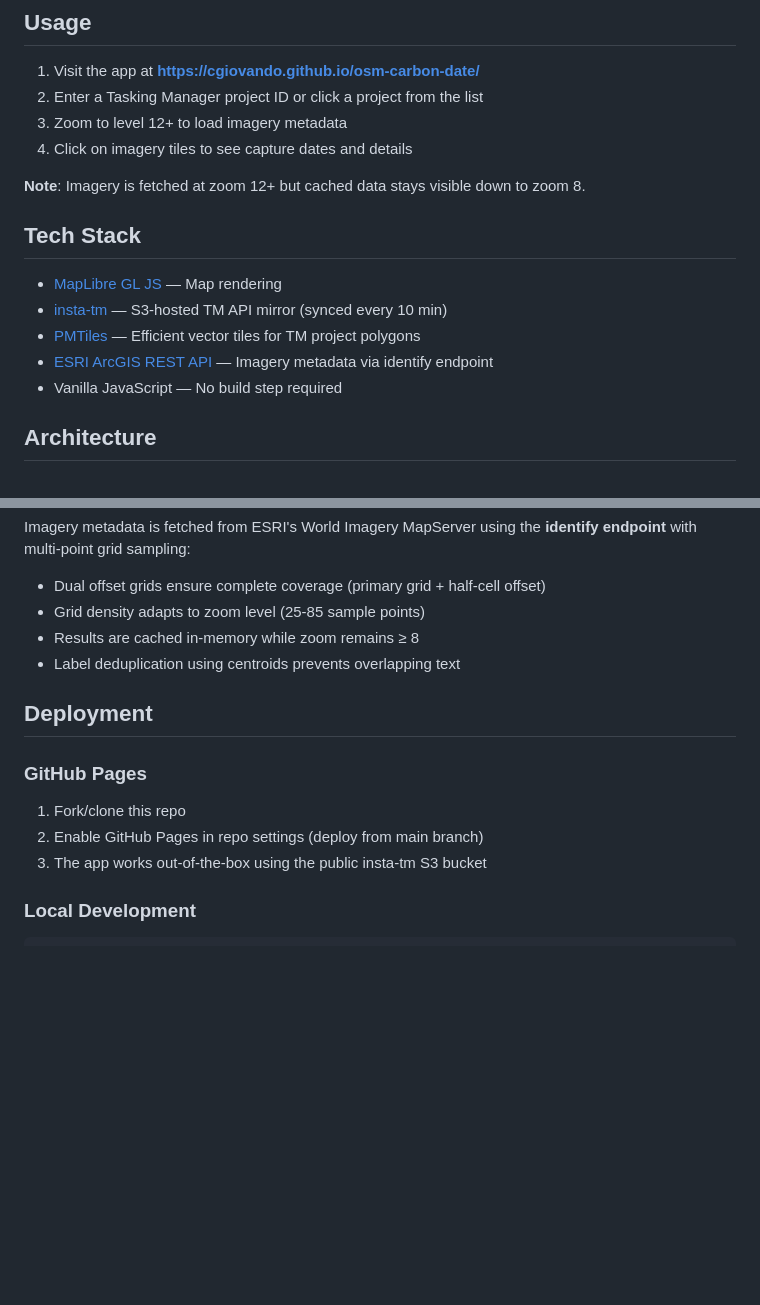
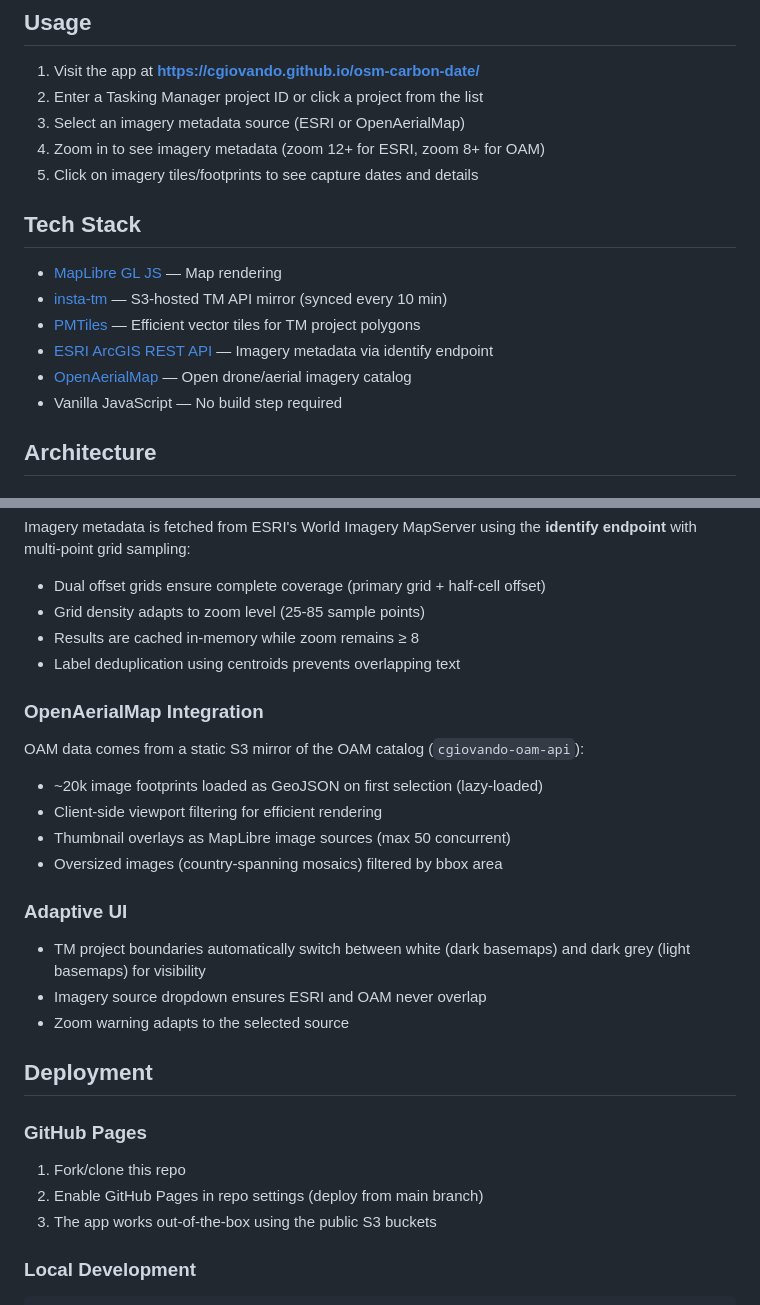
Before and after one commit to cgiovando/osm-carbon-date, a Markdown page: README.md, 2 parts joined by grey strips. Drawn GitHub-style; blank space fills up the shorter version.

```diff
--- a/README.md
+++ b/README.md
@@ -47,10 +61,9 @@ When creating map data in OpenStreetMap through Tasking Manager projects, we oft
 
 1. Visit the app at **https://cgiovando.github.io/osm-carbon-date/**
 2. Enter a Tasking Manager project ID or click a project from the list
-3. Zoom to level 12+ to load imagery metadata
-4. Click on imagery tiles to see capture dates and details
-
-**Note**: Imagery is fetched at zoom 12+ but cached data stays visible down to zoom 8.
+3. Select an imagery metadata source (ESRI or OpenAerialMap)
+4. Zoom in to see imagery metadata (zoom 12+ for ESRI, zoom 8+ for OAM)
+5. Click on imagery tiles/footprints to see capture dates and details
 
 ## Tech Stack
 
@@ -59,5 +72,6 @@ When creating map data in OpenStreetMap through Tasking Manager projects, we oft
 - [PMTiles](https://protomaps.com/docs/pmtiles) — Efficient vector tiles for TM project polygons
 - [ESRI ArcGIS REST API](https://developers.arcgis.com/rest/) — Imagery metadata via identify endpoint
+- [OpenAerialMap](https://openaerialmap.org/) — Open drone/aerial imagery catalog
 - Vanilla JavaScript — No build step required
 
 ## Architecture
@@ -79,13 +93,28 @@ Imagery metadata is fetched from ESRI's World Imagery MapServer using the **iden
 - Results are cached in-memory while zoom remains ≥ 8
 - Label deduplication using centroids prevents overlapping text
 
+### OpenAerialMap Integration
+
+OAM data comes from a static S3 mirror of the OAM catalog (`cgiovando-oam-api`):
+
+- ~20k image footprints loaded as GeoJSON on first selection (lazy-loaded)
+- Client-side viewport filtering for efficient rendering
+- Thumbnail overlays as MapLibre image sources (max 50 concurrent)
+- Oversized images (country-spanning mosaics) filtered by bbox area
+
+### Adaptive UI
+
+- TM project boundaries automatically switch between white (dark basemaps) and dark grey (light basemaps) for visibility
+- Imagery source dropdown ensures ESRI and OAM never overlap
+- Zoom warning adapts to the selected source
+
 ## Deployment
 
 ### GitHub Pages
 
 1. Fork/clone this repo
 2. Enable GitHub Pages in repo settings (deploy from main branch)
-3. The app works out-of-the-box using the public insta-tm S3 bucket
+3. The app works out-of-the-box using the public S3 buckets
 
 ### Local Development
 
```
Also changed, not shown: other parts of README.md (+23 -8 lines).
